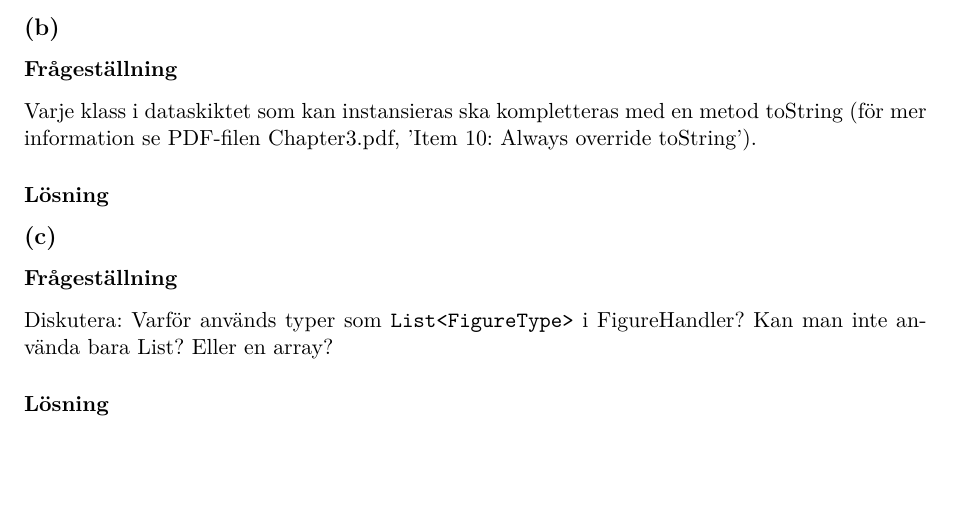
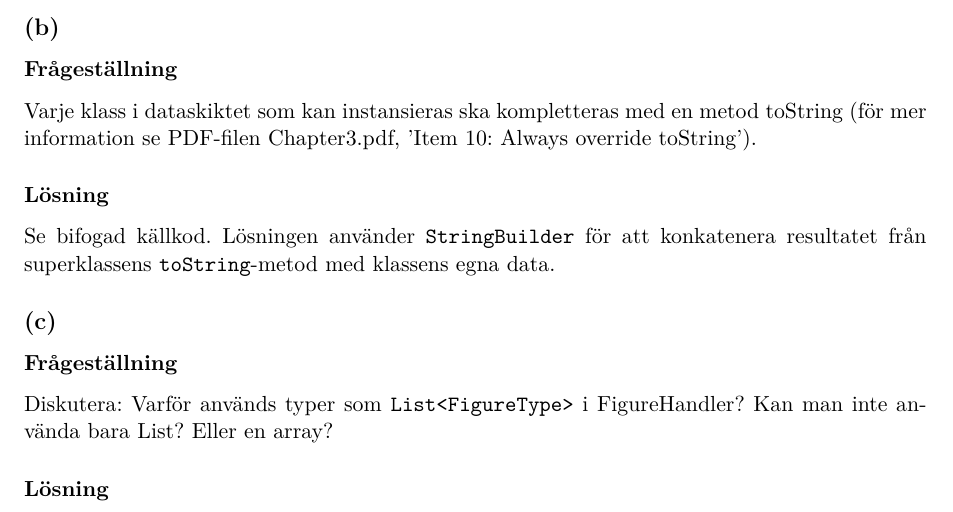
Before and after one commit to jonasjberg/DVG303_lab2, a LaTeX paper (tex/DVG303_lab2.tex, which reads tex/uppg02.tex): part of page 4 of 6, cut so that both start at the same text, the shorter picture padded with empty space. Compiled offline with pdfLaTeX.

Commit message:
Update report ..

```diff
--- a/tex/uppg02.tex
+++ b/tex/uppg02.tex
@@ -49,6 +49,9 @@ toString (för mer information se PDF-filen Chapter3.pdf, ’Item 10: Always
 override toString’).
 
 \subsubsection*{Lösning}
+Se bifogad källkod. Lösningen använder \texttt{StringBuilder} för att
+konkatenera resultatet från superklassens \texttt{toString}-metod med klassens
+egna data.
 
 
 \subsection{}\label{sec:uppg2c}
```
